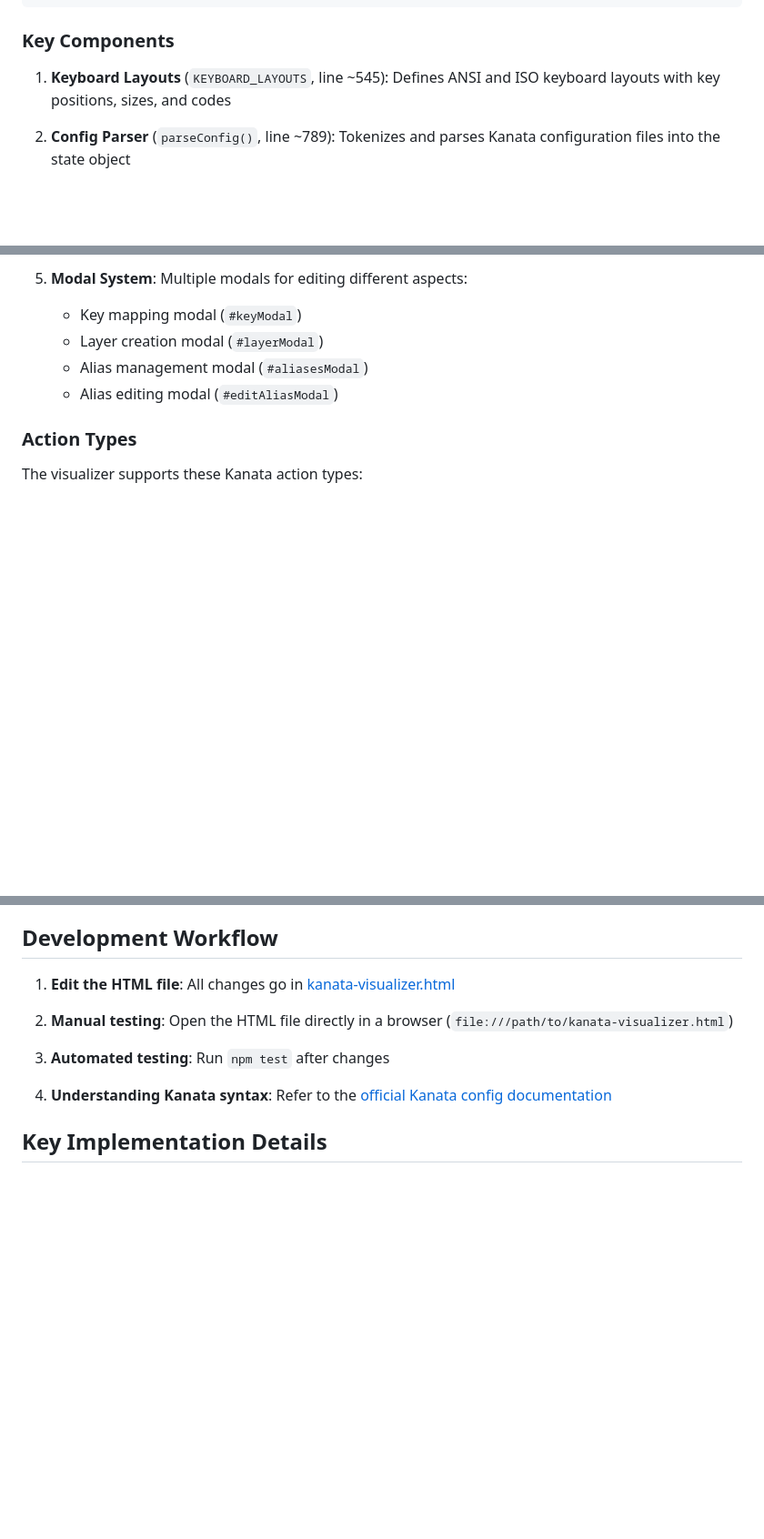
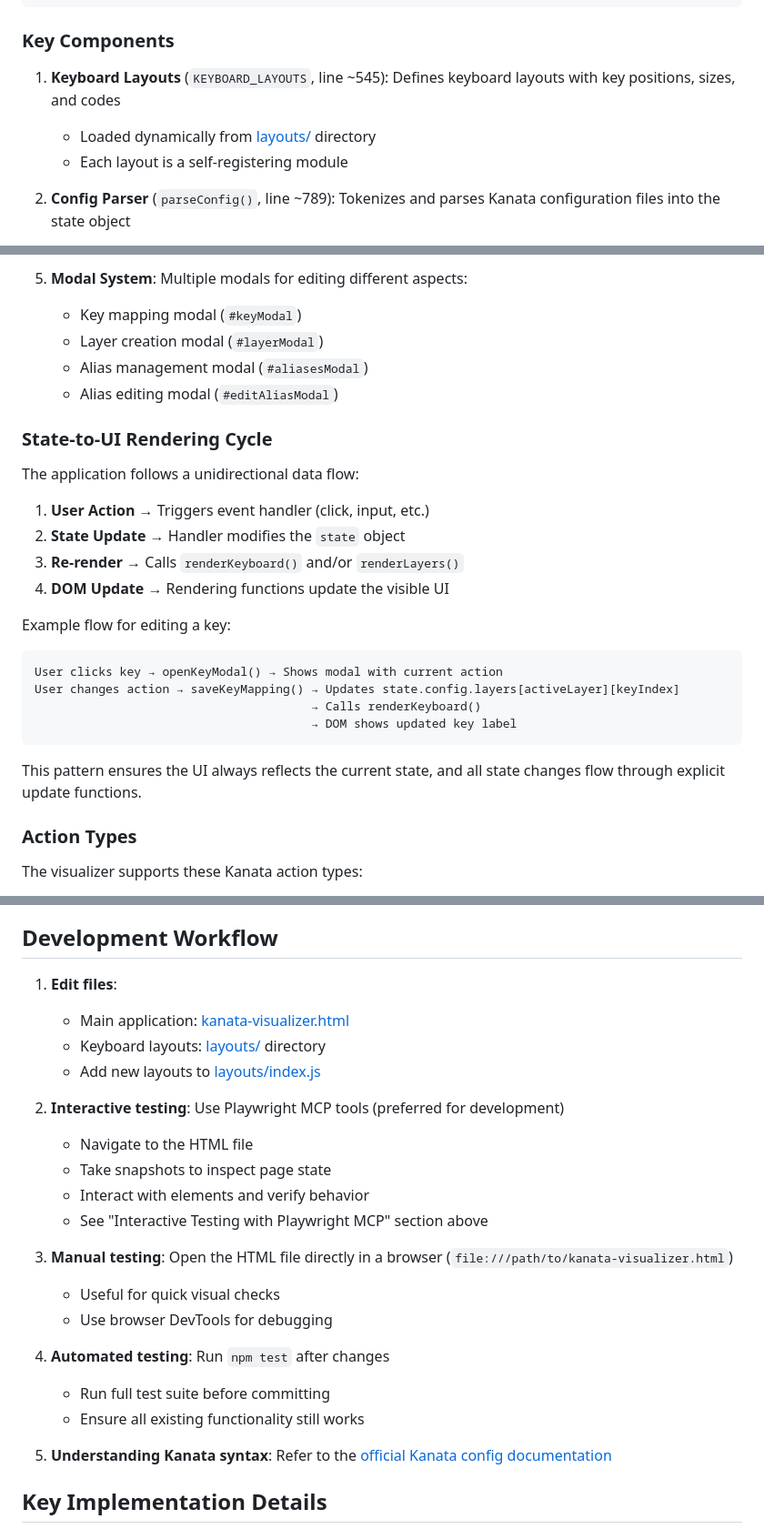
Before and after one commit to csherstan/kanata_config, a Markdown page: CLAUDE.md, 3 parts joined by grey strips. Shown at 91% size. GitHub-like rendering; blank space fills up the shorter version.

````diff
--- a/CLAUDE.md
+++ b/CLAUDE.md
@@ -45,7 +95,9 @@ const state = {
 
 ### Key Components
 
-1. **Keyboard Layouts** (`KEYBOARD_LAYOUTS`, line ~545): Defines ANSI and ISO keyboard layouts with key positions, sizes, and codes
+1. **Keyboard Layouts** (`KEYBOARD_LAYOUTS`, line ~545): Defines keyboard layouts with key positions, sizes, and codes
+   - Loaded dynamically from [layouts/](layouts/) directory
+   - Each layout is a self-registering module
 
 2. **Config Parser** (`parseConfig()`, line ~789): Tokenizes and parses Kanata configuration files into the state object
    - `tokenize()`: Converts text into tokens (parens, strings, whitespace)
@@ -64,6 +116,25 @@ const state = {
    - Alias management modal (`#aliasesModal`)
    - Alias editing modal (`#editAliasModal`)
 
+### State-to-UI Rendering Cycle
+
+The application follows a unidirectional data flow:
+
+1. **User Action** → Triggers event handler (click, input, etc.)
+2. **State Update** → Handler modifies the `state` object
+3. **Re-render** → Calls `renderKeyboard()` and/or `renderLayers()`
+4. **DOM Update** → Rendering functions update the visible UI
+
+Example flow for editing a key:
+```
+User clicks key → openKeyModal() → Shows modal with current action
+User changes action → saveKeyMapping() → Updates state.config.layers[activeLayer][keyIndex]
+                                       → Calls renderKeyboard()
+                                       → DOM shows updated key label
+```
+
+This pattern ensures the UI always reflects the current state, and all state changes flow through explicit update functions.
+
 ### Action Types
 
 The visualizer supports these Kanata action types:
@@ -119,13 +236,26 @@ See [playwright.config.js](playwright.config.js):
 
 ## Development Workflow
 
-1. **Edit the HTML file**: All changes go in [kanata-visualizer.html](kanata-visualizer.html)
+1. **Edit files**:
+   - Main application: [kanata-visualizer.html](kanata-visualizer.html)
+   - Keyboard layouts: [layouts/](layouts/) directory
+   - Add new layouts to [layouts/index.js](layouts/index.js)
 
-2. **Manual testing**: Open the HTML file directly in a browser (`file:///path/to/kanata-visualizer.html`)
+2. **Interactive testing**: Use Playwright MCP tools (preferred for development)
+   - Navigate to the HTML file
+   - Take snapshots to inspect page state
+   - Interact with elements and verify behavior
+   - See "Interactive Testing with Playwright MCP" section above
 
-3. **Automated testing**: Run `npm test` after changes
+3. **Manual testing**: Open the HTML file directly in a browser (`file:///path/to/kanata-visualizer.html`)
+   - Useful for quick visual checks
+   - Use browser DevTools for debugging
 
-4. **Understanding Kanata syntax**: Refer to the [official Kanata config documentation](https://github.com/jtroo/kanata/blob/v1.10.0/docs/config.adoc)
+4. **Automated testing**: Run `npm test` after changes
+   - Run full test suite before committing
+   - Ensure all existing functionality still works
+
+5. **Understanding Kanata syntax**: Refer to the [official Kanata config documentation](https://github.com/jtroo/kanata/blob/v1.10.0/docs/config.adoc)
 
 ## Key Implementation Details
 
````
Also changed, not shown: other parts of CLAUDE.md (+102 -6 lines).
